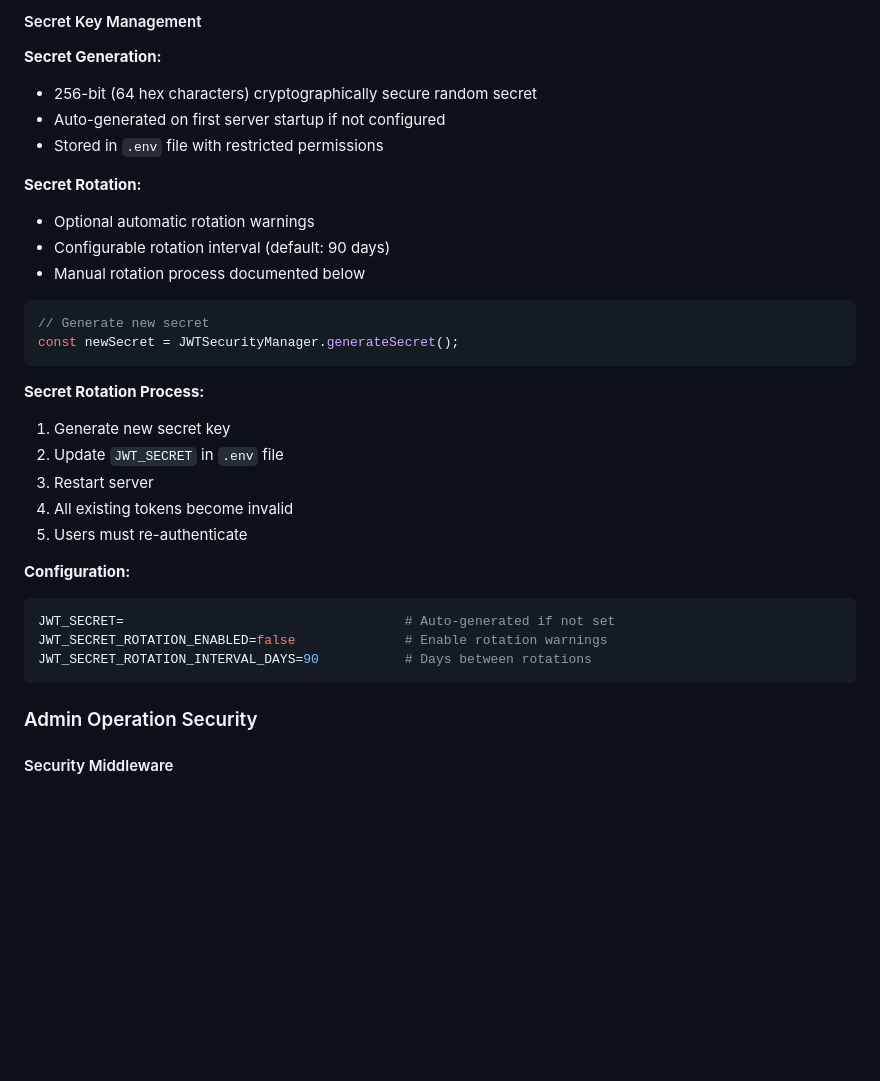
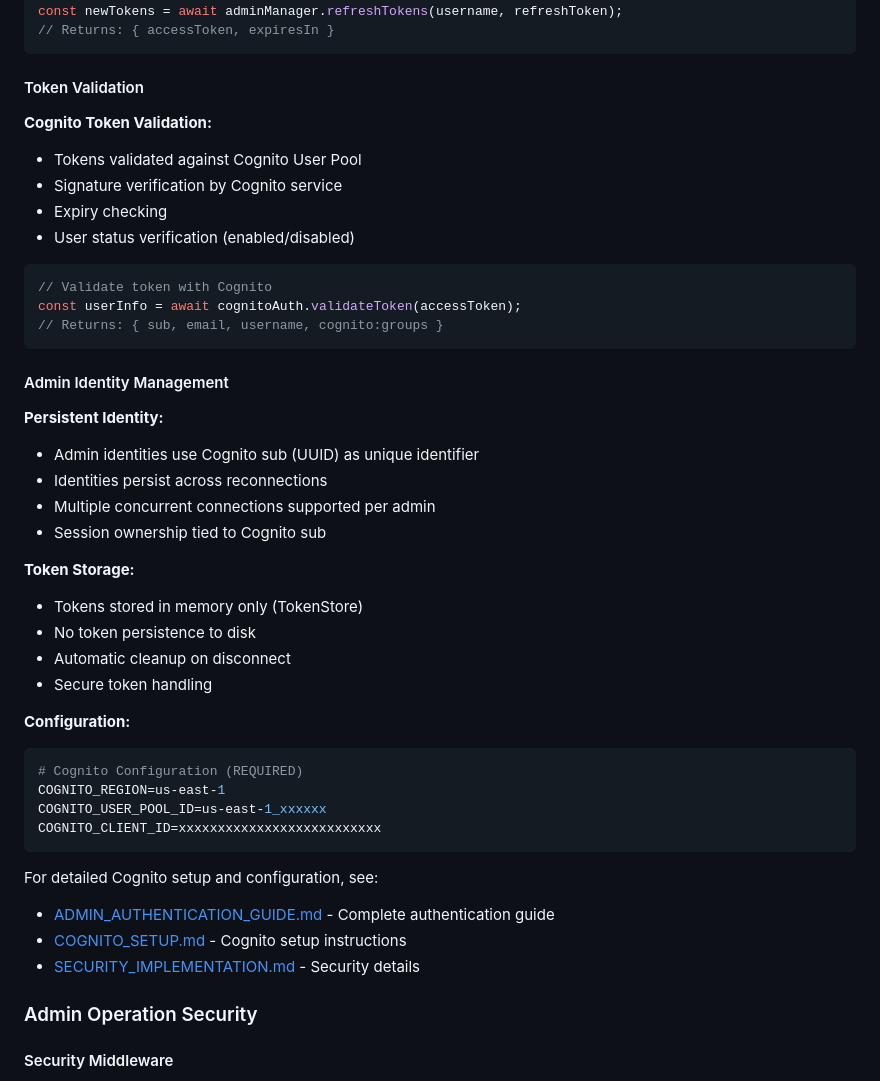
Before and after one commit to thunder45/service-translate, a Markdown page: src/websocket-server/README.md, the part around the change printed below. GitHub-like rendering; blank space fills up the shorter version.

````diff
--- a/src/websocket-server/README.md
+++ b/src/websocket-server/README.md
@@ -1909,33 +1846,47 @@ adminManager.scheduleAutoRefresh(
-#### Secret Key Management
-
-**Secret Generation:**
-- 256-bit (64 hex characters) cryptographically secure random secret
-- Auto-generated on first server startup if not configured
-- Stored in `.env` file with restricted permissions
-
-**Secret Rotation:**
-- Optional automatic rotation warnings
-- Configurable rotation interval (default: 90 days)
-- Manual rotation process documented below
-
-```typescript
-// Generate new secret
-const newSecret = JWTSecurityManager.generateSecret();
-```
-
-**Secret Rotation Process:**
-1. Generate new secret key
-2. Update `JWT_SECRET` in `.env` file
-3. Restart server
-4. All existing tokens become invalid
-5. Users must re-authenticate
+const newTokens = await adminManager.refreshTokens(username, refreshToken);
+// Returns: { accessToken, expiresIn }
+```
+
+#### Token Validation
+
+**Cognito Token Validation:**
+- Tokens validated against Cognito User Pool
+- Signature verification by Cognito service
+- Expiry checking
+- User status verification (enabled/disabled)
+
+```typescript
+// Validate token with Cognito
+const userInfo = await cognitoAuth.validateToken(accessToken);
+// Returns: { sub, email, username, cognito:groups }
+```
+
+#### Admin Identity Management
+
+**Persistent Identity:**
+- Admin identities use Cognito sub (UUID) as unique identifier
+- Identities persist across reconnections
+- Multiple concurrent connections supported per admin
+- Session ownership tied to Cognito sub
+
+**Token Storage:**
+- Tokens stored in memory only (TokenStore)
+- No token persistence to disk
+- Automatic cleanup on disconnect
+- Secure token handling
 
 **Configuration:**
 ```env
-JWT_SECRET=                                    # Auto-generated if not set
-JWT_SECRET_ROTATION_ENABLED=false              # Enable rotation warnings
-JWT_SECRET_ROTATION_INTERVAL_DAYS=90           # Days between rotations
-```
+# Cognito Configuration (REQUIRED)
+COGNITO_REGION=us-east-1
+COGNITO_USER_POOL_ID=us-east-1_xxxxxx
+COGNITO_CLIENT_ID=xxxxxxxxxxxxxxxxxxxxxxxxxx
+```
+
+For detailed Cognito setup and configuration, see:
+- [ADMIN_AUTHENTICATION_GUIDE.md](../../ADMIN_AUTHENTICATION_GUIDE.md) - Complete authentication guide
+- [COGNITO_SETUP.md](./COGNITO_SETUP.md) - Cognito setup instructions
+- [SECURITY_IMPLEMENTATION.md](./SECURITY_IMPLEMENTATION.md) - Security details
 
 ### Admin Operation Security
 
````
Also changed, not shown: other parts of src/websocket-server/README.md (+45 -108 lines), DOCUMENTATION_AUDIT_FINDINGS.md (added, +172 -0 lines).
